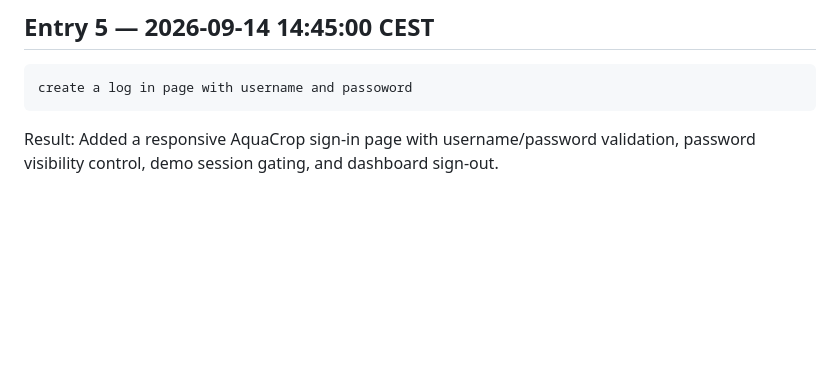
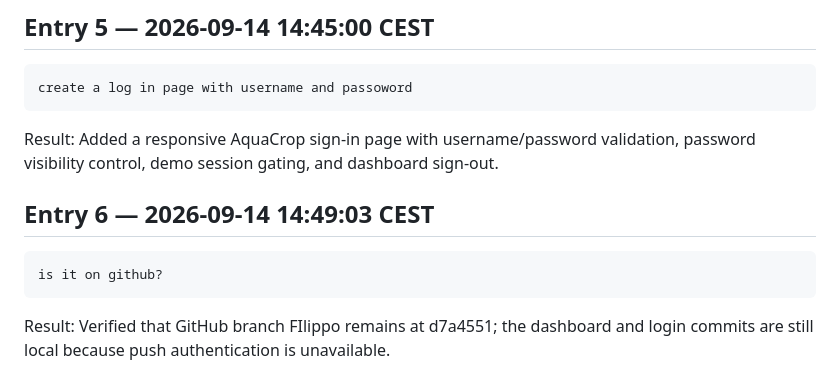
Before and after one commit to AMuscrat/water-under-pressure-case-template---Groupe-5, a Markdown page: prompts/e264169/session-20260914-142807-aqua.md, the part around the change. Rendered like a GitHub page; blank space fills up the shorter version.

Commit message:
Log GitHub publication check

````diff
--- a/prompts/e264169/session-20260914-142807-aqua.md
+++ b/prompts/e264169/session-20260914-142807-aqua.md
@@ -36,3 +36,11 @@ create a log in page with username and passoword
 ```
 
 Result: Added a responsive AquaCrop sign-in page with username/password validation, password visibility control, demo session gating, and dashboard sign-out.
+
+## Entry 6 — 2026-09-14 14:49:03 CEST
+
+```text
+is it on github?
+```
+
+Result: Verified that GitHub branch FIlippo remains at d7a4551; the dashboard and login commits are still local because push authentication is unavailable.
````
